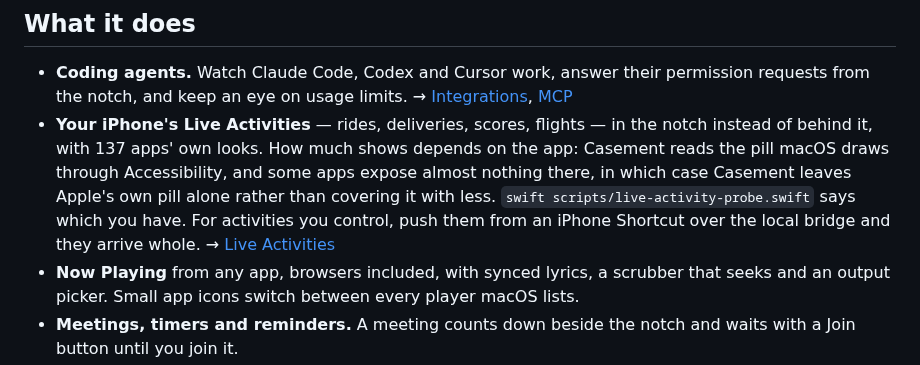
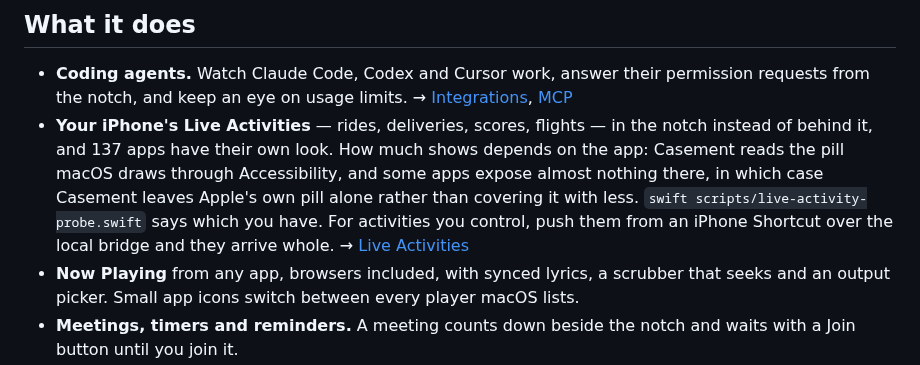
Before and after one commit to aviralgarg05/islet, a Markdown page: README.md, the part around the change. Drawn GitHub-style.

Commit message:
fix(docs): keep the readme's app count in the wording the test checks
DocsConsistencyTests holds README.md, CHANGELOG.md and ARCHITECTURE.md to the
catalogue's own app count, matching an exact phrase in each. Rewriting the Live
Activity bullet changed "137 apps have their own look" to a paraphrase, which
read the same and broke the check that keeps the number honest when the
catalogue grows.

```diff
--- a/README.md
+++ b/README.md
@@ -7,7 +7,7 @@
 ## What it does
 
 - **Coding agents.** Watch Claude Code, Codex and Cursor work, answer their permission requests from the notch, and keep an eye on usage limits. → [Integrations](docs/INTEGRATIONS.md), [MCP](docs/MCP.md)
-- **Your iPhone's Live Activities** — rides, deliveries, scores, flights — in the notch instead of behind it, with 137 apps' own looks. How much shows depends on the app: Casement reads the pill macOS draws through Accessibility, and some apps expose almost nothing there, in which case Casement leaves Apple's own pill alone rather than covering it with less. `swift scripts/live-activity-probe.swift` says which you have. For activities you control, push them from an iPhone Shortcut over the local bridge and they arrive whole. → [Live Activities](docs/LIVE-ACTIVITIES.md)
+- **Your iPhone's Live Activities** — rides, deliveries, scores, flights — in the notch instead of behind it, and 137 apps have their own look. How much shows depends on the app: Casement reads the pill macOS draws through Accessibility, and some apps expose almost nothing there, in which case Casement leaves Apple's own pill alone rather than covering it with less. `swift scripts/live-activity-probe.swift` says which you have. For activities you control, push them from an iPhone Shortcut over the local bridge and they arrive whole. → [Live Activities](docs/LIVE-ACTIVITIES.md)
 - **Now Playing** from any app, browsers included, with synced lyrics, a scrubber that seeks and an output picker. Small app icons switch between every player macOS lists.
 - **Meetings, timers and reminders.** A meeting counts down beside the notch and waits with a Join button until you join it.
 - **A shelf, clipboard history and download progress.** Drop files on the notch, AirDrop one in a click, find that link you copied an hour ago.
```
